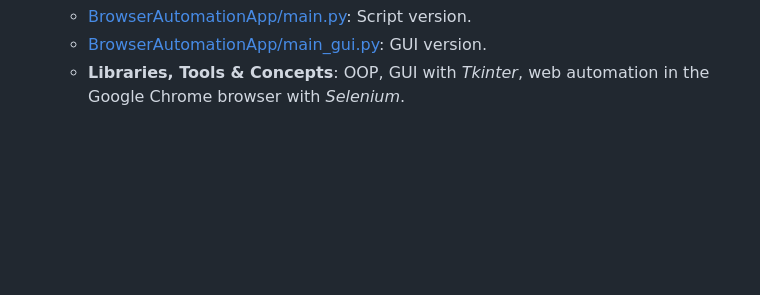
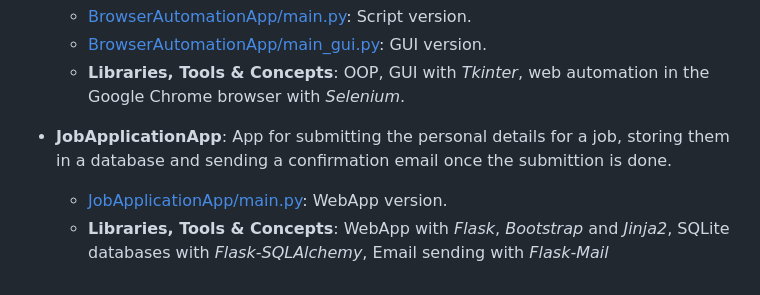
Before and after one commit to alexandru-cohal/PythonApps, a Markdown page: README.md, the part around the change. Rendered like a GitHub page; blank space fills up the shorter version.

Commit message:
Update README.md with JobApplicationApp details

```diff
--- a/README.md
+++ b/README.md
@@ -69,3 +69,7 @@ Python Apps created while taking the Udemy course _"Python Mega Course: Learn Py
   * [BrowserAutomationApp/main.py](https://github.com/alexandru-cohal/PythonApps/blob/master/BrowserAutomationApp/main.py): Script version.
   * [BrowserAutomationApp/main_gui.py](https://github.com/alexandru-cohal/PythonApps/blob/master/BrowserAutomationApp/main_gui.py): GUI version.
   * **Libraries, Tools & Concepts**: OOP, GUI with _Tkinter_, web automation in the Google Chrome browser with _Selenium_.
+
+* **JobApplicationApp**: App for submitting the personal details for a job, storing them in a database and sending a confirmation email once the submittion is done.
+  * [JobApplicationApp/main.py](https://github.com/alexandru-cohal/PythonApps/blob/master/JobApplicationApp/main.py): WebApp version.
+  * **Libraries, Tools & Concepts**: WebApp with _Flask_, _Bootstrap_ and _Jinja2_, SQLite databases with _Flask-SQLAlchemy_, Email sending with _Flask-Mail_
```
